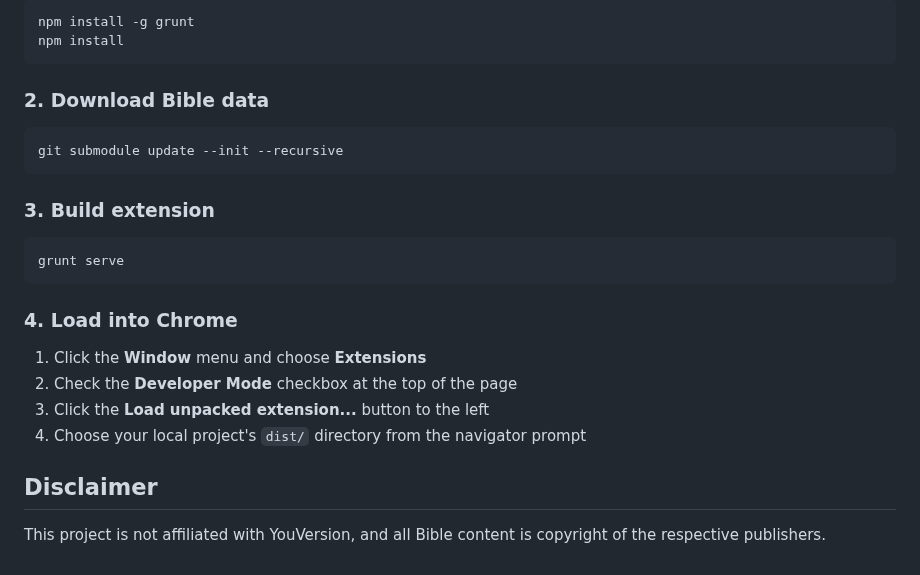
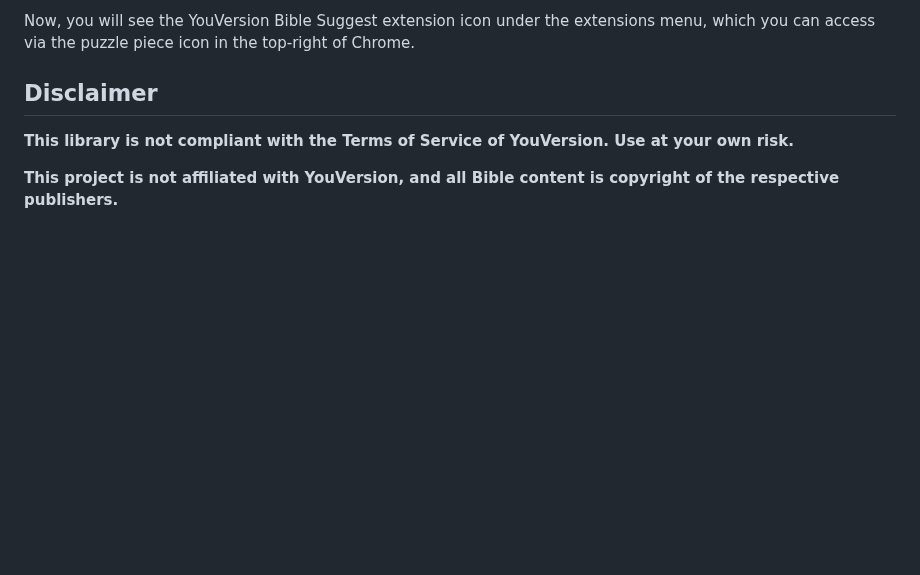
Before and after one commit to caleb531/youversion-suggest-chrome, a Markdown page: README.md, the part around one of its changes. Drawn GitHub-style; blank space fills up the shorter version.

````diff
--- a/README.md
+++ b/README.md
@@ -28,29 +28,10 @@ The project is based on the [Alfred workflow of the same name][yvs].
 
-```
-npm install -g grunt
-npm install
-```
-
-### 2. Download Bible data
-
-```
-git submodule update --init --recursive
-```
-
-### 3. Build extension
-
-```
-grunt serve
-```
-
-### 4. Load into Chrome
-
-1. Click the **Window** menu and choose **Extensions**
-2. Check the **Developer Mode** checkbox at the top of the page
-3. Click the **Load unpacked extension...** button to the left
-4. Choose your local project's `dist/` directory from the navigator prompt
+Now, you will see the YouVersion Bible Suggest extension icon under the
+extensions menu, which you can access via the puzzle piece icon in the top-right
+of Chrome.
 
 ## Disclaimer
 
-This project is not affiliated with YouVersion, and all Bible content is
-copyright of the respective publishers.
+**This library is not compliant with the Terms of Service of YouVersion. Use at your own risk.**
+
+**This project is not affiliated with YouVersion, and all Bible content is copyright of the respective publishers.**
````
Also changed, not shown: other parts of README.md (+14 -14 lines), screenshot-search-by-name.png (renamed from screenshot-reference.png), screenshot-search-by-phrase.png (renamed from screenshot-content.png).
